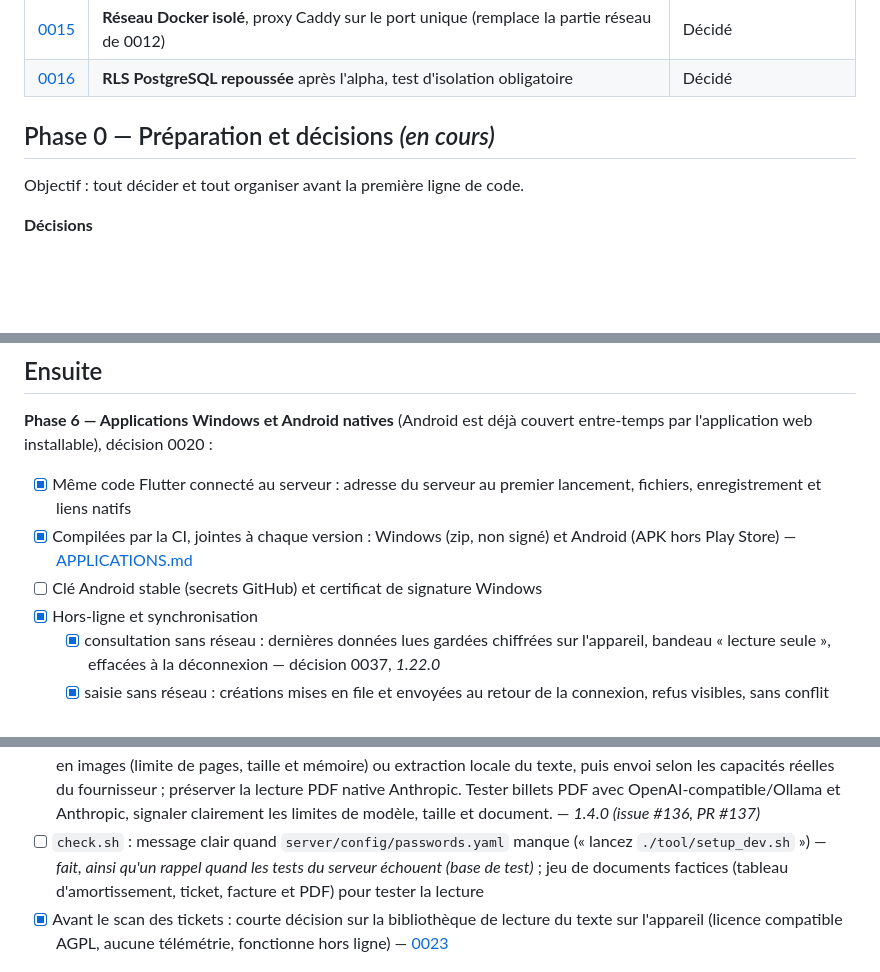
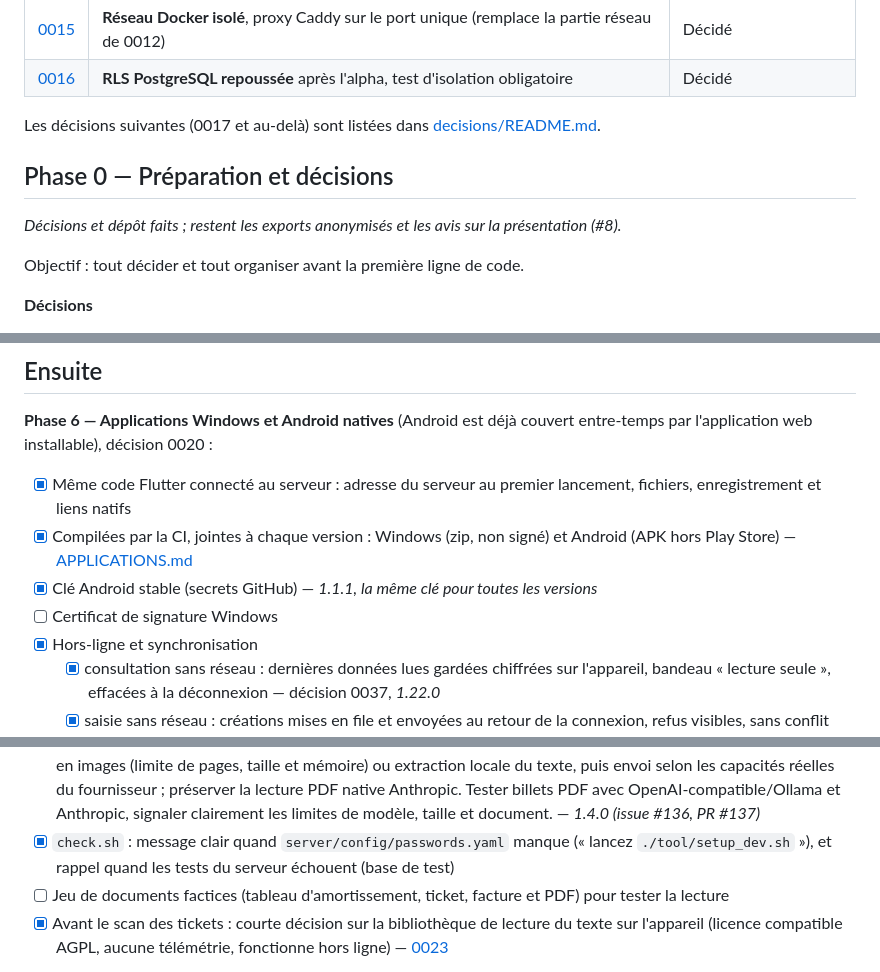
Before and after one commit to cmathias27/OwnCoffer, a Markdown page: docs/ROADBOOK.md, 3 parts joined by grey strips. GitHub-like rendering; blank space fills up the shorter version.

Commit message:
docs(roadbook): tidy up finished and remaining items
Co-Authored-By: Claude Code <noreply@anthropic.com>
Signed-off-by: cmathias27 <cmathias27000@gmail.com>

```diff
--- a/docs/ROADBOOK.md
+++ b/docs/ROADBOOK.md
@@ -41,7 +41,11 @@ flowchart TD
 | [0015](decisions/0015-reseau-docker-isole-proxy.md) | **Réseau Docker isolé**, proxy Caddy sur le port unique (remplace la partie réseau de 0012) | Décidé |
 | [0016](decisions/0016-rls-apres-alpha.md) | **RLS PostgreSQL repoussée** après l'alpha, test d'isolation obligatoire | Décidé |
 
-## Phase 0 — Préparation et décisions *(en cours)*
+Les décisions suivantes (0017 et au-delà) sont listées dans [decisions/README.md](decisions/README.md).
+
+## Phase 0 — Préparation et décisions
+
+*Décisions et dépôt faits ; restent les exports anonymisés et les avis sur la présentation (#8).*
 
 Objectif : tout décider et tout organiser avant la première ligne de code.
 
@@ -182,7 +186,8 @@ Objectif : un serveur qu'on installe, sauvegarde et met à jour sans y penser. F
 
 - [x] Même code Flutter connecté au serveur : adresse du serveur au premier lancement, fichiers, enregistrement et liens natifs
 - [x] Compilées par la CI, jointes à chaque version : Windows (zip, non signé) et Android (APK hors Play Store) — [APPLICATIONS.md](APPLICATIONS.md)
-- [ ] Clé Android stable (secrets GitHub) et certificat de signature Windows
+- [x] Clé Android stable (secrets GitHub) — *1.1.1, la même clé pour toutes les versions*
+- [ ] Certificat de signature Windows
 - [x] Hors-ligne et synchronisation
   - [x] consultation sans réseau : dernières données lues gardées chiffrées sur l'appareil, bandeau « lecture seule », effacées à la déconnexion — décision 0037, *1.22.0*
   - [x] saisie sans réseau : créations mises en file et envoyées au retour de la connexion, refus visibles, sans conflit possible — décision [0038](decisions/0038-hors-ligne-saisie.md), *1.23.0*
@@ -231,7 +236,8 @@ Objectif : un serveur qu'on installe, sauvegarde et met à jour sans y penser. F
 - [x] Tests du serveur lancés aussi dans un fuseau horaire autre que l'UTC (un bug de date a échappé à la CI ; corrigé en 1.2.0) — *1.2.0*
 - [x] **Lecture des documents enregistrés depuis l'assistant** : permettre à l'utilisateur de demander au chat d'analyser un justificatif ou document de crédit déjà stocké, avec sélection explicite du document, contrôles d'accès groupe/compte et confirmation avant tout envoi à un fournisseur externe ; le document et ses métadonnées ne sont accessibles qu'à travers des outils de contexte contrôlés par le serveur. — *1.4.0 (issue #136, PR #137)*
 - [x] **Lecture des PDF par l'IA depuis les boutons de documents** : supprimer le blocage actuel qui réserve les PDF à Anthropic. Ajouter une voie compatible avec les fournisseurs vision configurés : conversion serveur de pages PDF en images (limite de pages, taille et mémoire) ou extraction locale du texte, puis envoi selon les capacités réelles du fournisseur ; préserver la lecture PDF native Anthropic. Tester billets PDF avec OpenAI-compatible/Ollama et Anthropic, signaler clairement les limites de modèle, taille et document. — *1.4.0 (issue #136, PR #137)*
-- [ ] `check.sh` : message clair quand `server/config/passwords.yaml` manque (« lancez `./tool/setup_dev.sh` ») — *fait, ainsi qu'un rappel quand les tests du serveur échouent (base de test)* ; jeu de documents factices (tableau d'amortissement, ticket, facture et PDF) pour tester la lecture
+- [x] `check.sh` : message clair quand `server/config/passwords.yaml` manque (« lancez `./tool/setup_dev.sh` »), et rappel quand les tests du serveur échouent (base de test)
+- [ ] Jeu de documents factices (tableau d'amortissement, ticket, facture et PDF) pour tester la lecture
 - [x] Avant le scan des tickets : courte décision sur la bibliothèque de lecture du texte sur l'appareil (licence compatible AGPL, aucune télémétrie, fonctionne hors ligne) — [0023](decisions/0023-lecture-du-texte-sur-l-appareil.md)
 
 Les autres fonctionnalités du cahier des charges marquées « Après 1.0 » s'ajouteront une par une, selon les avis des utilisateurs.
```
Also changed, not shown: other parts of docs/ROADBOOK.md (+5 -5 lines).
